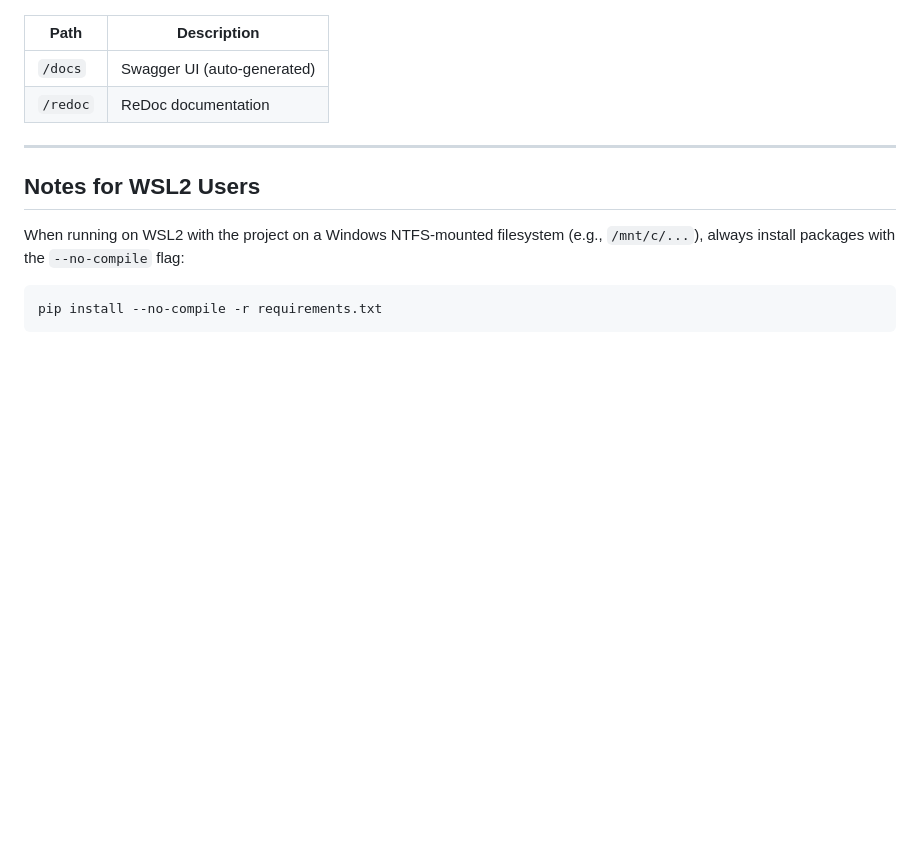
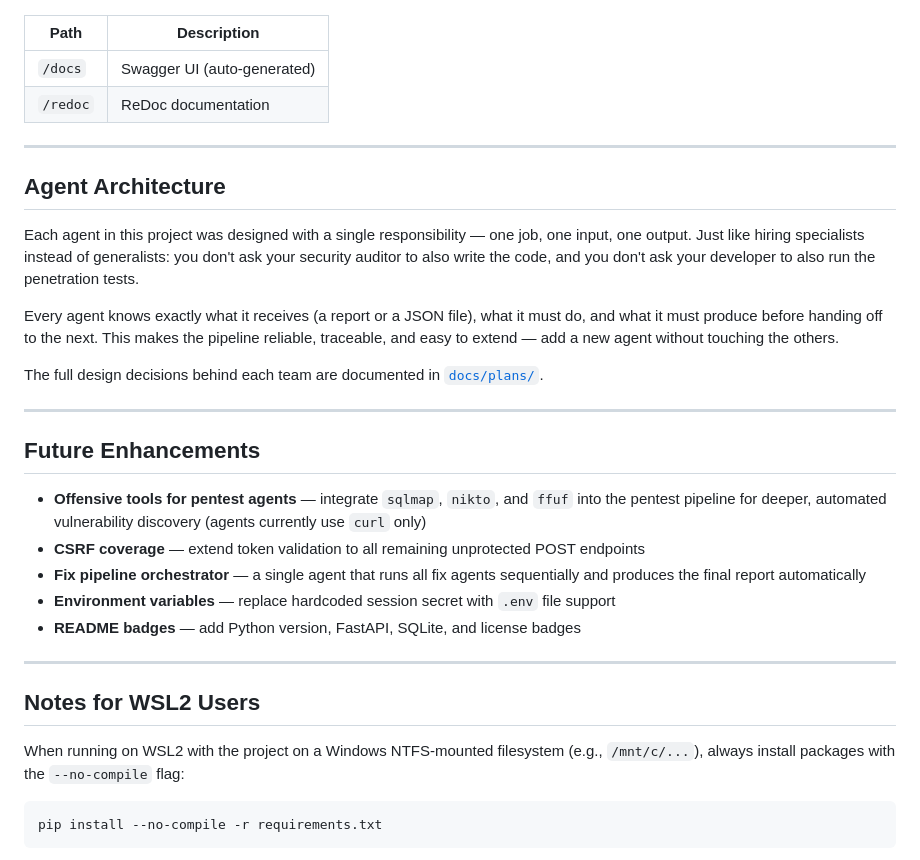
Before and after one commit to antoniolaslau/shopdemo, a Markdown page: README.md, the part around the change. GitHub-like rendering; blank space fills up the shorter version.

Commit message:
docs: add agent architecture and future enhancements sections to README

```diff
--- a/README.md
+++ b/README.md
@@ -270,6 +270,26 @@ Open `http://localhost:8001` in your browser.
 
 ---
 
+## Agent Architecture
+
+Each agent in this project was designed with a single responsibility — one job, one input, one output. Just like hiring specialists instead of generalists: you don't ask your security auditor to also write the code, and you don't ask your developer to also run the penetration tests.
+
+Every agent knows exactly what it receives (a report or a JSON file), what it must do, and what it must produce before handing off to the next. This makes the pipeline reliable, traceable, and easy to extend — add a new agent without touching the others.
+
+The full design decisions behind each team are documented in [`docs/plans/`](docs/plans/).
+
+---
+
+## Future Enhancements
+
+- **Offensive tools for pentest agents** — integrate `sqlmap`, `nikto`, and `ffuf` into the pentest pipeline for deeper, automated vulnerability discovery (agents currently use `curl` only)
+- **CSRF coverage** — extend token validation to all remaining unprotected POST endpoints
+- **Fix pipeline orchestrator** — a single agent that runs all fix agents sequentially and produces the final report automatically
+- **Environment variables** — replace hardcoded session secret with `.env` file support
+- **README badges** — add Python version, FastAPI, SQLite, and license badges
+
+---
+
 ## Notes for WSL2 Users
 
 When running on WSL2 with the project on a Windows NTFS-mounted filesystem (e.g., `/mnt/c/...`), always install packages with the `--no-compile` flag:
```
